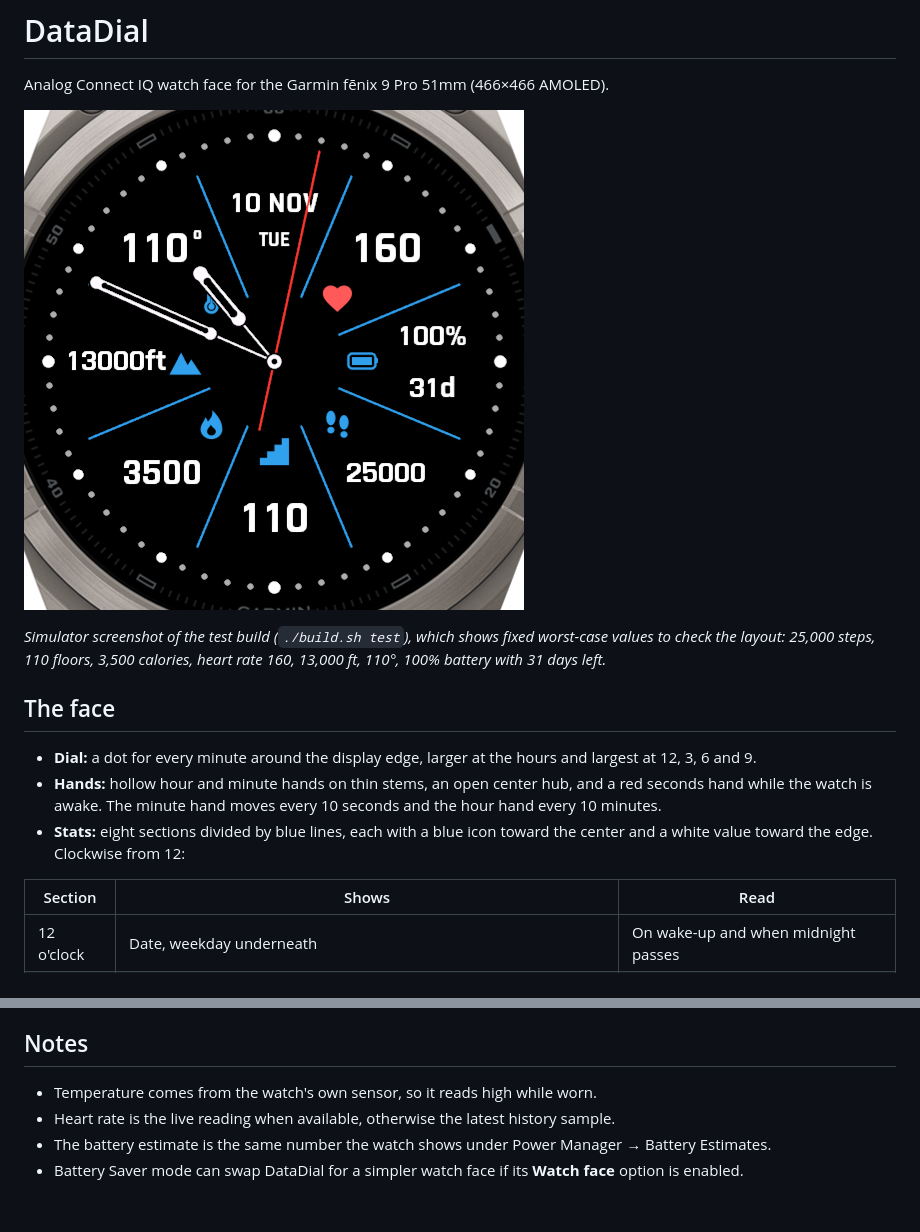
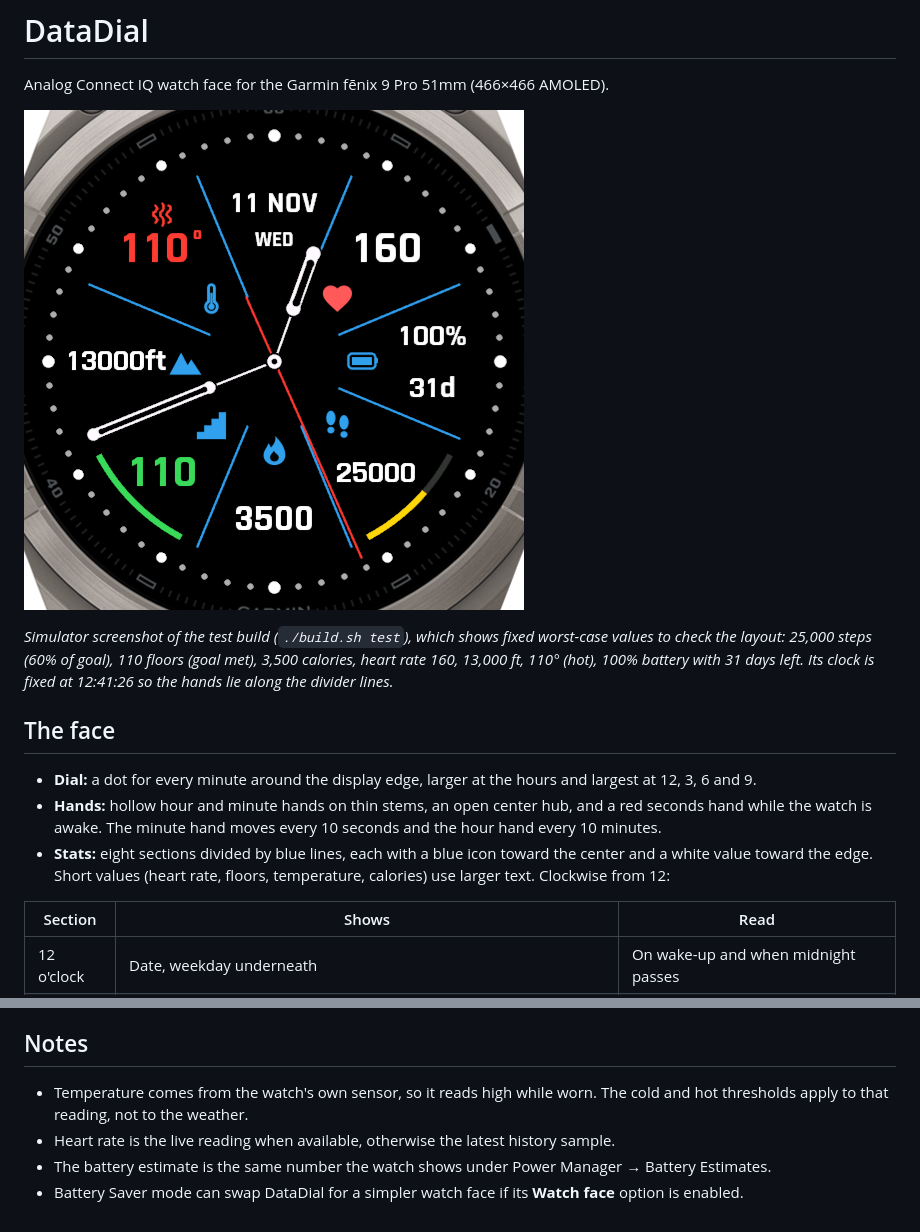
Before and after one commit to ls6777/garmin-datadial, a Markdown page: README.md, 2 parts joined by grey strips. Drawn GitHub-style; pictures changed too: docs/screenshot.png.

```diff
--- a/README.md
+++ b/README.md
@@ -4,7 +4,7 @@ Analog Connect IQ watch face for the Garmin fēnix 9 Pro 51mm (466×466 AMOLED).
 
 ![DataDial in the Connect IQ simulator](docs/screenshot.png)
 
-*Simulator screenshot of the test build (`./build.sh test`), which shows fixed worst-case values to check the layout: 25,000 steps, 110 floors, 3,500 calories, heart rate 160, 13,000 ft, 110°, 100% battery with 31 days left.*
+*Simulator screenshot of the test build (`./build.sh test`), which shows fixed worst-case values to check the layout: 25,000 steps (60% of goal), 110 floors (goal met), 3,500 calories, heart rate 160, 13,000 ft, 110° (hot), 100% battery with 31 days left. Its clock is fixed at 12:41:26 so the hands lie along the divider lines.*
 
 ## The face
 
@@ -14,7 +14,8 @@ Analog Connect IQ watch face for the Garmin fēnix 9 Pro 51mm (466×466 AMOLED).
   seconds hand while the watch is awake. The minute hand moves every 10 seconds and the
   hour hand every 10 minutes.
 - **Stats:** eight sections divided by blue lines, each with a blue icon toward the
-  center and a white value toward the edge. Clockwise from 12:
+  center and a white value toward the edge. Short values (heart rate, floors, temperature,
+  calories) use larger text. Clockwise from 12:
 
 | Section | Shows | Read |
 |---|---|---|
@@ -87,7 +96,8 @@ The test build goes to `bin/DataDial-test.prg`. Don't copy that one to the watch
 
 ## Notes
 
-- Temperature comes from the watch's own sensor, so it reads high while worn.
+- Temperature comes from the watch's own sensor, so it reads high while worn. The cold and
+  hot thresholds apply to that reading, not to the weather.
 - Heart rate is the live reading when available, otherwise the latest history sample.
 - The battery estimate is the same number the watch shows under Power Manager → Battery
   Estimates.
```
Also changed, not shown: other parts of README.md (+15 -7 lines), 3 other files.
